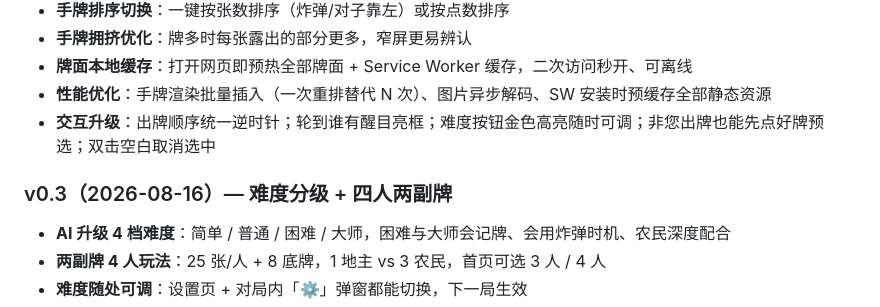
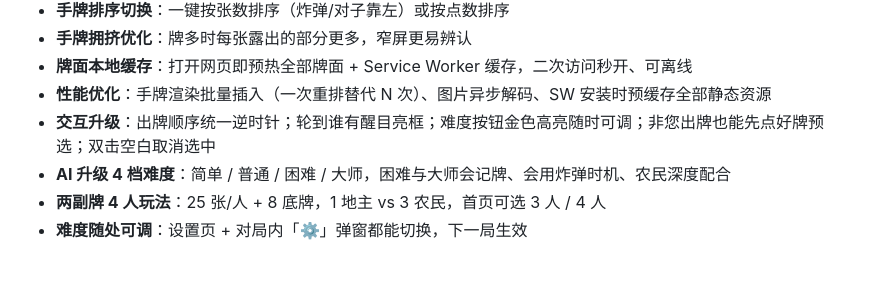
Before and after one commit to ArkTsing/cards, a Markdown page: README.md, the part around the change. Drawn GitHub-style; blank space fills up the shorter version.

```diff
--- a/README.md
+++ b/README.md
@@ -125,8 +125,6 @@ node test_touch.js        # 触屏交互（6 项）
 - **牌面本地缓存**：打开网页即预热全部牌面 + Service Worker 缓存，二次访问秒开、可离线
 - **性能优化**：手牌渲染批量插入（一次重排替代 N 次）、图片异步解码、SW 安装时预缓存全部静态资源
 - **交互升级**：出牌顺序统一逆时针；轮到谁有醒目亮框；难度按钮金色高亮随时可调；非您出牌也能先点好牌预选；双击空白取消选中
-
-### v0.3（2026-08-16）— 难度分级 + 四人两副牌
 - **AI 升级 4 档难度**：简单 / 普通 / 困难 / 大师，困难与大师会记牌、会用炸弹时机、农民深度配合
 - **两副牌 4 人玩法**：25 张/人 + 8 底牌，1 地主 vs 3 农民，首页可选 3 人 / 4 人
 - **难度随处可调**：设置页 + 对局内「⚙️」弹窗都能切换，下一局生效
```
